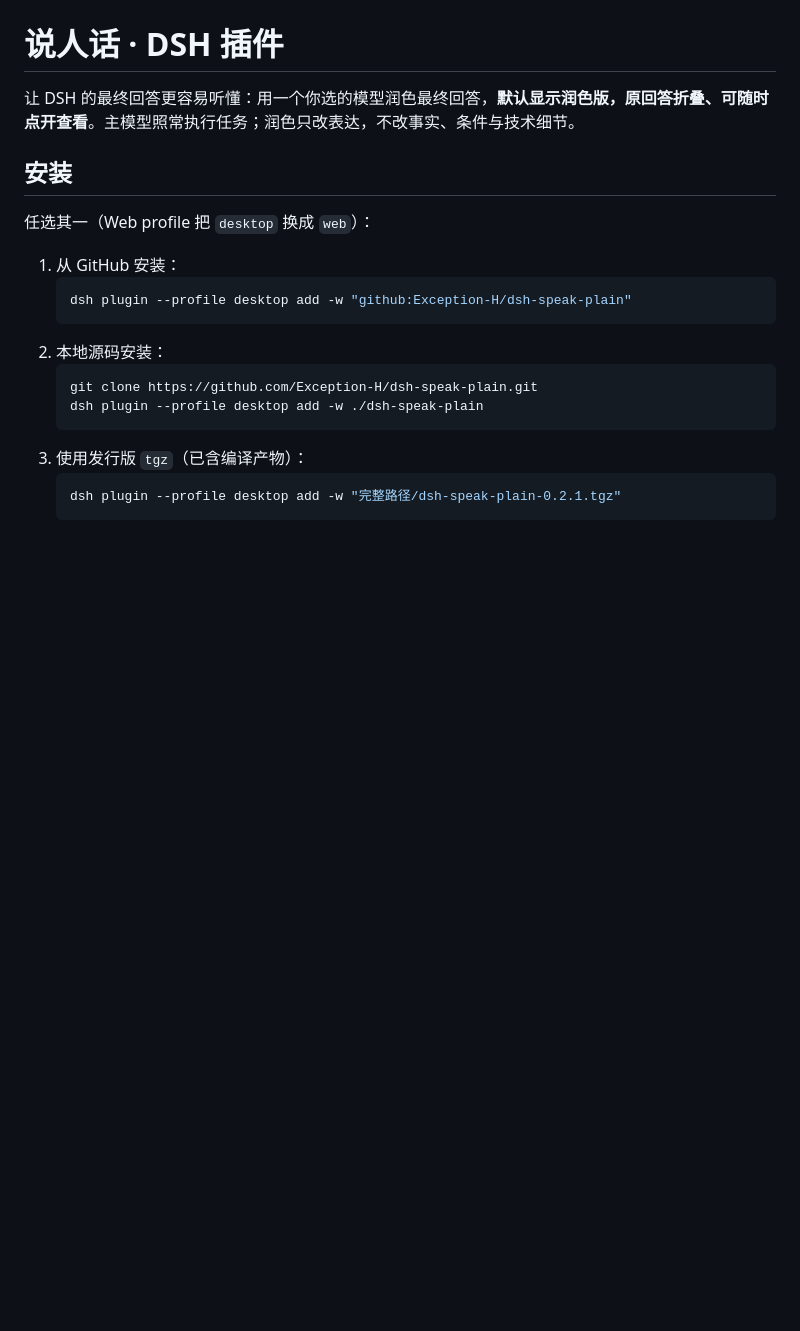
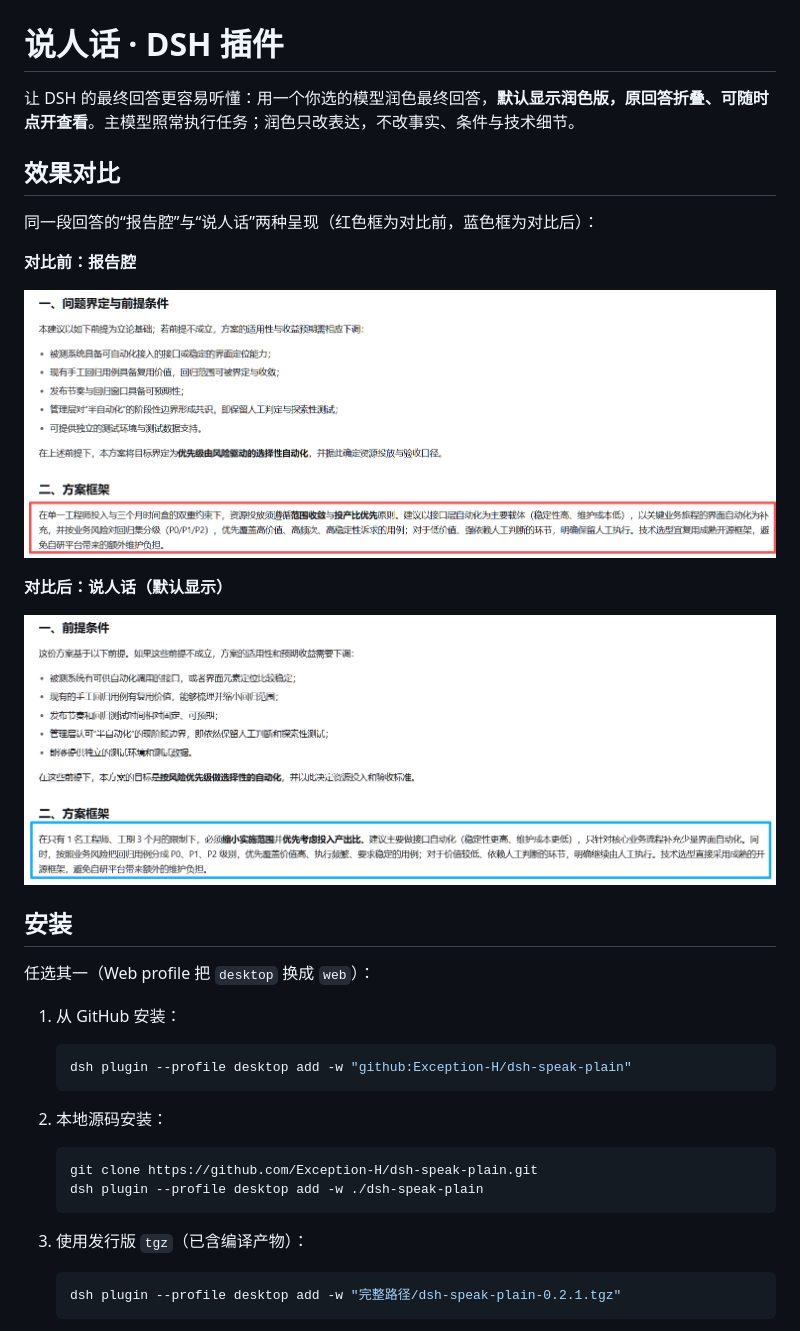
Before and after one commit to 441837297/dsh-speak-plain, a Markdown page: README.md, the part around the change. GitHub-like rendering; pictures changed too: docs/compare-after.png (added), docs/compare-before.png (added); blank space fills up the shorter version.

Commit message:
docs: add before/after comparison images

````diff
--- a/README.md
+++ b/README.md
@@ -1,21 +1,36 @@
 # 说人话 · DSH 插件
 
 让 DSH 的最终回答更容易听懂：用一个你选的模型润色最终回答，**默认显示润色版，原回答折叠、可随时点开查看**。主模型照常执行任务；润色只改表达，不改事实、条件与技术细节。
+
+## 效果对比
+
+同一段回答的“报告腔”与“说人话”两种呈现（红色框为对比前，蓝色框为对比后）：
+
+**对比前：报告腔**
+
+![对比前：报告腔](docs/compare-before.png)
+
+**对比后：说人话（默认显示）**
+
+![对比后：说人话](docs/compare-after.png)
 
 ## 安装
 
 任选其一（Web profile 把 `desktop` 换成 `web`）：
 
 1. 从 GitHub 安装：
+
    ```sh
    dsh plugin --profile desktop add -w "github:Exception-H/dsh-speak-plain"
    ```
 2. 本地源码安装：
+
    ```sh
    git clone https://github.com/Exception-H/dsh-speak-plain.git
    dsh plugin --profile desktop add -w ./dsh-speak-plain
    ```
 3. 使用发行版 `tgz`（已含编译产物）：
+
    ```sh
    dsh plugin --profile desktop add -w "完整路径/dsh-speak-plain-0.2.1.tgz"
    ```
````
